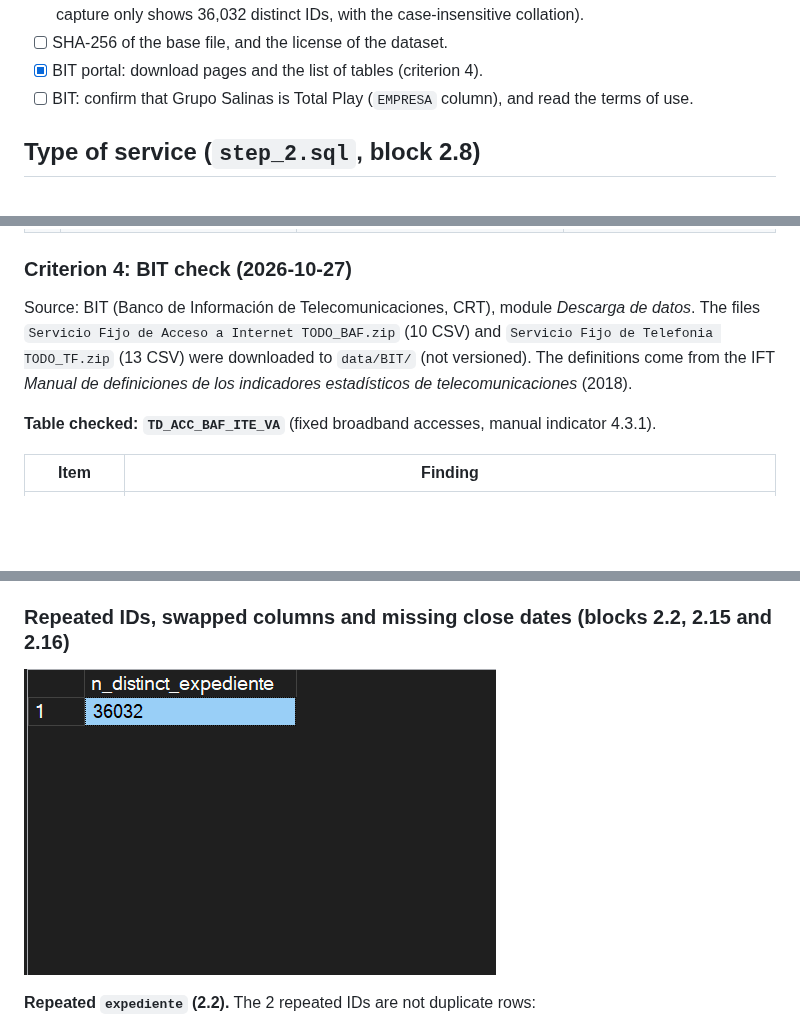
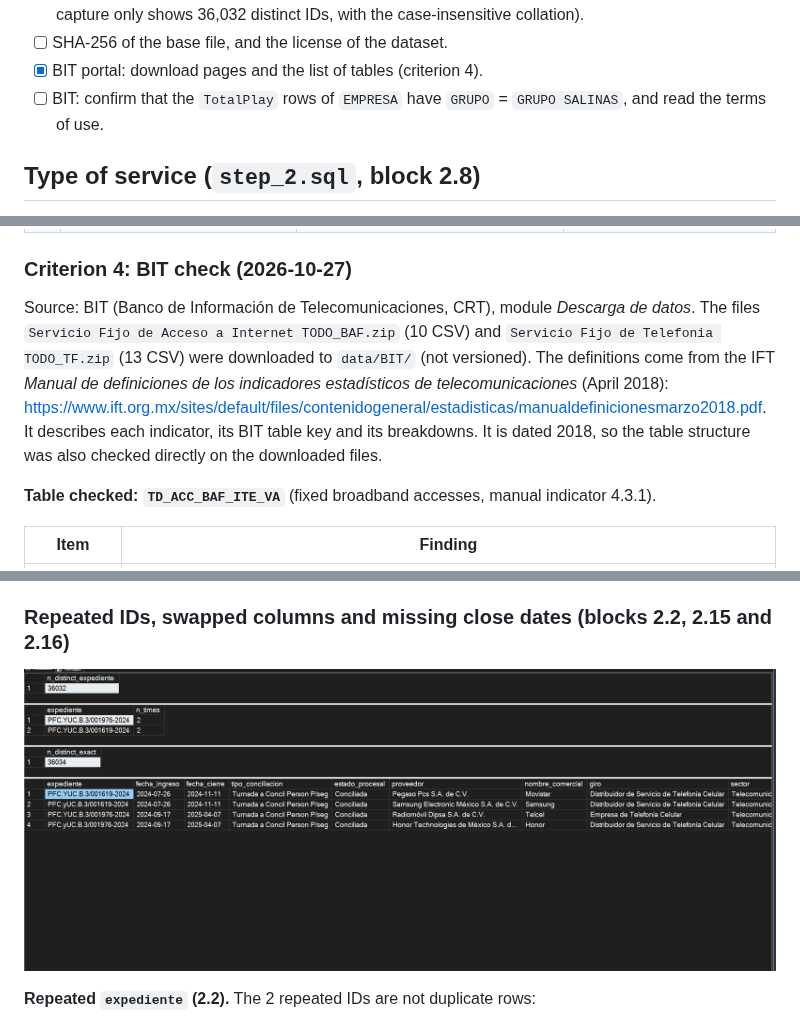
Before and after one commit to sigloxiii/complaint-resolution-sla-analytics, a Markdown page: docs/sources/MX_profeco.md, 3 parts joined by grey strips. Rendered like a GitHub page; pictures changed too: docs/img/step_2_2.png; blank space fills up the shorter version.

```diff
--- a/docs/sources/MX_profeco.md
+++ b/docs/sources/MX_profeco.md
@@ -127,7 +127,7 @@ Only the end of each file was inspected, and the checks for criteria 1 and 4 wer
 - [ ] Re-run block 2.2 with the exact comparison (expected 36,034) and replace `step_2_2.png` (the current capture only shows 36,032 distinct IDs, with the case-insensitive collation).
 - [ ] SHA-256 of the base file, and the license of the dataset.
 - [x] BIT portal: download pages and the list of tables (criterion 4).
-- [ ] BIT: confirm that Grupo Salinas is Total Play (`EMPRESA` column), and read the terms of use.
+- [ ] BIT: confirm that the `TotalPlay` rows of `EMPRESA` have `GRUPO` = `GRUPO SALINAS`, and read the terms of use.
 
 ## Type of service (`step_2.sql`, block 2.8)
 
@@ -242,7 +242,7 @@ Run on 2026-10-26 on `stg.profeco_raw` (36,034 rows).
 
 ### Criterion 4: BIT check (2026-10-27)
 
-Source: BIT (Banco de Información de Telecomunicaciones, CRT), module *Descarga de datos*. The files `Servicio Fijo de Acceso a Internet TODO_BAF.zip` (10 CSV) and `Servicio Fijo de Telefonia TODO_TF.zip` (13 CSV) were downloaded to `data/BIT/` (not versioned). The definitions come from the IFT *Manual de definiciones de los indicadores estadísticos de telecomunicaciones* (2018).
+Source: BIT (Banco de Información de Telecomunicaciones, CRT), module *Descarga de datos*. The files `Servicio Fijo de Acceso a Internet TODO_BAF.zip` (10 CSV) and `Servicio Fijo de Telefonia TODO_TF.zip` (13 CSV) were downloaded to `data/BIT/` (not versioned). The definitions come from the IFT *Manual de definiciones de los indicadores estadísticos de telecomunicaciones* (April 2018): https://www.ift.org.mx/sites/default/files/contenidogeneral/estadisticas/manualdefinicionesmarzo2018.pdf. It describes each indicator, its BIT table key and its breakdowns. It is dated 2018, so the table structure was also checked directly on the downloaded files.
 
 **Table checked: `TD_ACC_BAF_ITE_VA`** (fixed broadband accesses, manual indicator 4.3.1).
 
```
Also changed, not shown: other parts of docs/sources/MX_profeco.md (+1 -1 lines), README.md (+1 -0 lines), docs/decisions.md (+1 -1 lines).
